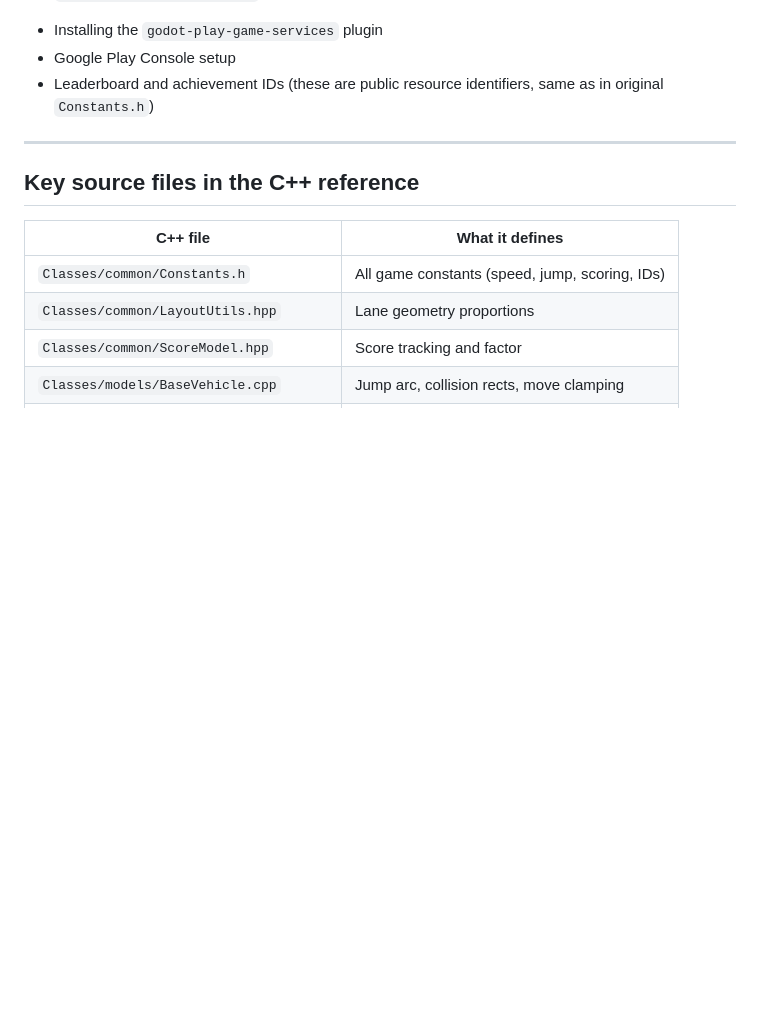
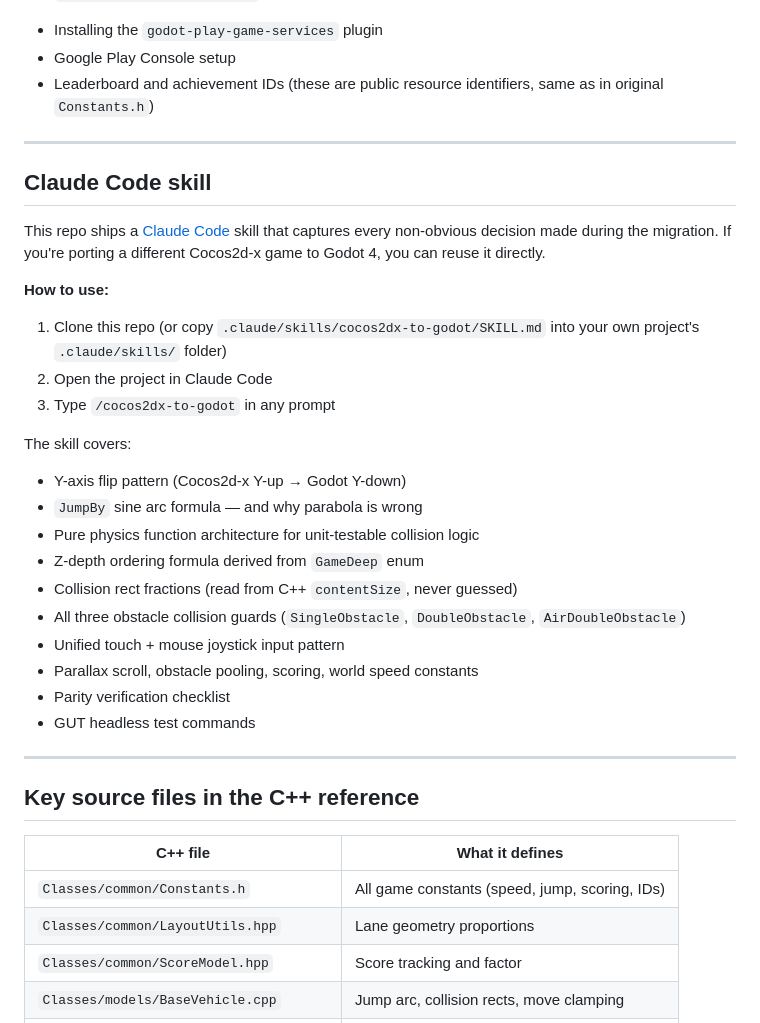
Before and after one commit to cpinan/turbo-race-godot, a Markdown page: README.md, the part around the change. Drawn GitHub-style; blank space fills up the shorter version.

Commit message:
docs: make cocos2dx-to-godot skill discoverable and shareable
- Add usage/source fields to SKILL.md frontmatter
- Add copy-paste instructions in skill header comment
- Add "Claude Code skill" section in README explaining how to reuse
  the skill in other Cocos2d-x → Godot 4 migration projects

Co-Authored-By: Claude Sonnet 4.6 <noreply@anthropic.com>

```diff
--- a/README.md
+++ b/README.md
@@ -291,6 +291,30 @@ See `docs/LEADERBOARD_SETUP.md` for:
 
 ---
 
+## Claude Code skill
+
+This repo ships a [Claude Code](https://claude.ai/code) skill that captures every non-obvious decision made during the migration. If you're porting a different Cocos2d-x game to Godot 4, you can reuse it directly.
+
+**How to use:**
+
+1. Clone this repo (or copy `.claude/skills/cocos2dx-to-godot/SKILL.md` into your own project's `.claude/skills/` folder)
+2. Open the project in Claude Code
+3. Type `/cocos2dx-to-godot` in any prompt
+
+The skill covers:
+- Y-axis flip pattern (Cocos2d-x Y-up → Godot Y-down)
+- `JumpBy` sine arc formula — and why parabola is wrong
+- Pure physics function architecture for unit-testable collision logic
+- Z-depth ordering formula derived from `GameDeep` enum
+- Collision rect fractions (read from C++ `contentSize`, never guessed)
+- All three obstacle collision guards (`SingleObstacle`, `DoubleObstacle`, `AirDoubleObstacle`)
+- Unified touch + mouse joystick input pattern
+- Parallax scroll, obstacle pooling, scoring, world speed constants
+- Parity verification checklist
+- GUT headless test commands
+
+---
+
 ## Key source files in the C++ reference
 
 | C++ file | What it defines |
```
Also changed, not shown: 1 other file.
